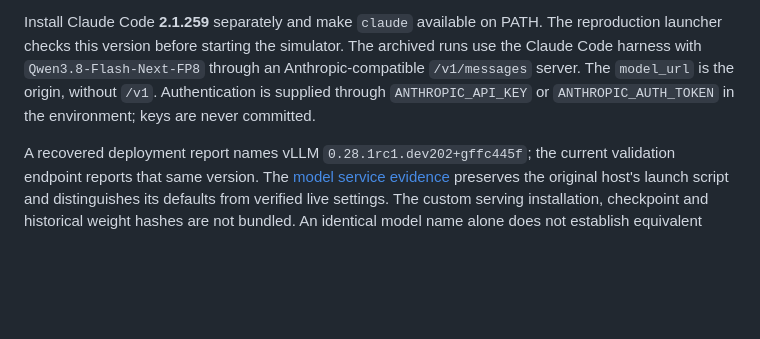
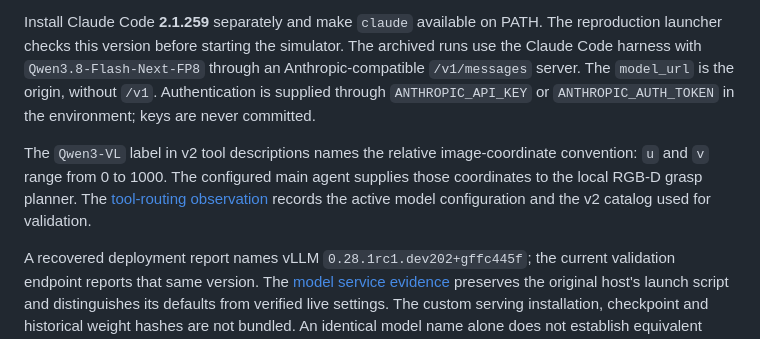
Before and after one commit to BinceQu/RoboHarness, a Markdown page: docs/setup.md, the part around the change. Rendered like a GitHub page; blank space fills up the shorter version.

Commit message:
Document model endpoint and v2 tool routing evidence

```diff
--- a/docs/setup.md
+++ b/docs/setup.md
@@ -95,6 +95,12 @@ an Anthropic-compatible `/v1/messages` server. The `model_url` is the origin,
 without `/v1`. Authentication is supplied through `ANTHROPIC_API_KEY` or
 `ANTHROPIC_AUTH_TOKEN` in the environment; keys are never committed.
 
+The `Qwen3-VL` label in v2 tool descriptions names the relative image-coordinate
+convention: `u` and `v` range from 0 to 1000. The configured main agent supplies
+those coordinates to the local RGB-D grasp planner. The
+[tool-routing observation](../validation_results/model-service-provenance-20261003/README.md)
+records the active model configuration and the v2 catalog used for validation.
+
 A recovered deployment report names vLLM `0.28.1rc1.dev202+gffc445f`; the current
 validation endpoint reports that same version. The
 [model service evidence](../validation_results/model-service-provenance-20261003/README.md)
```
